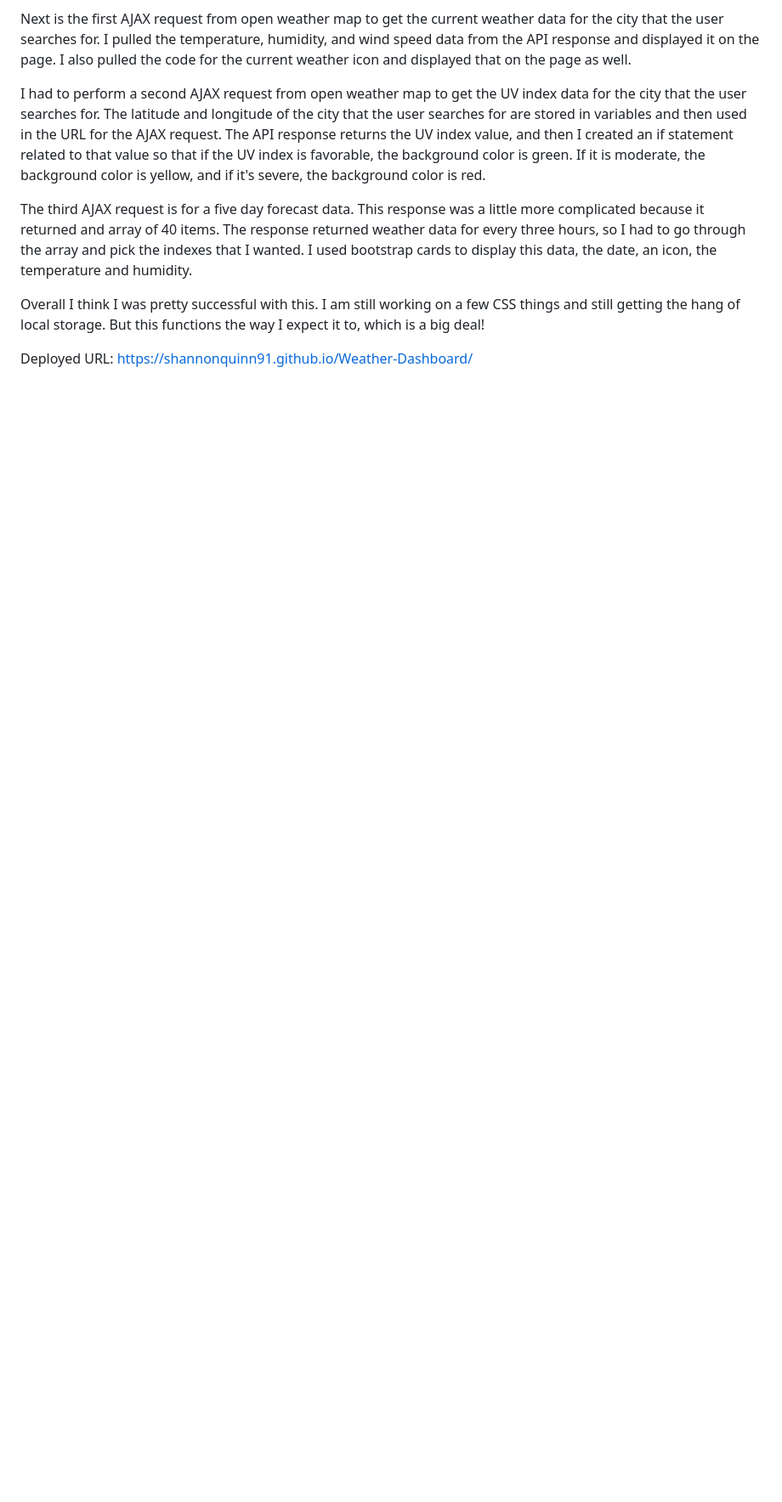
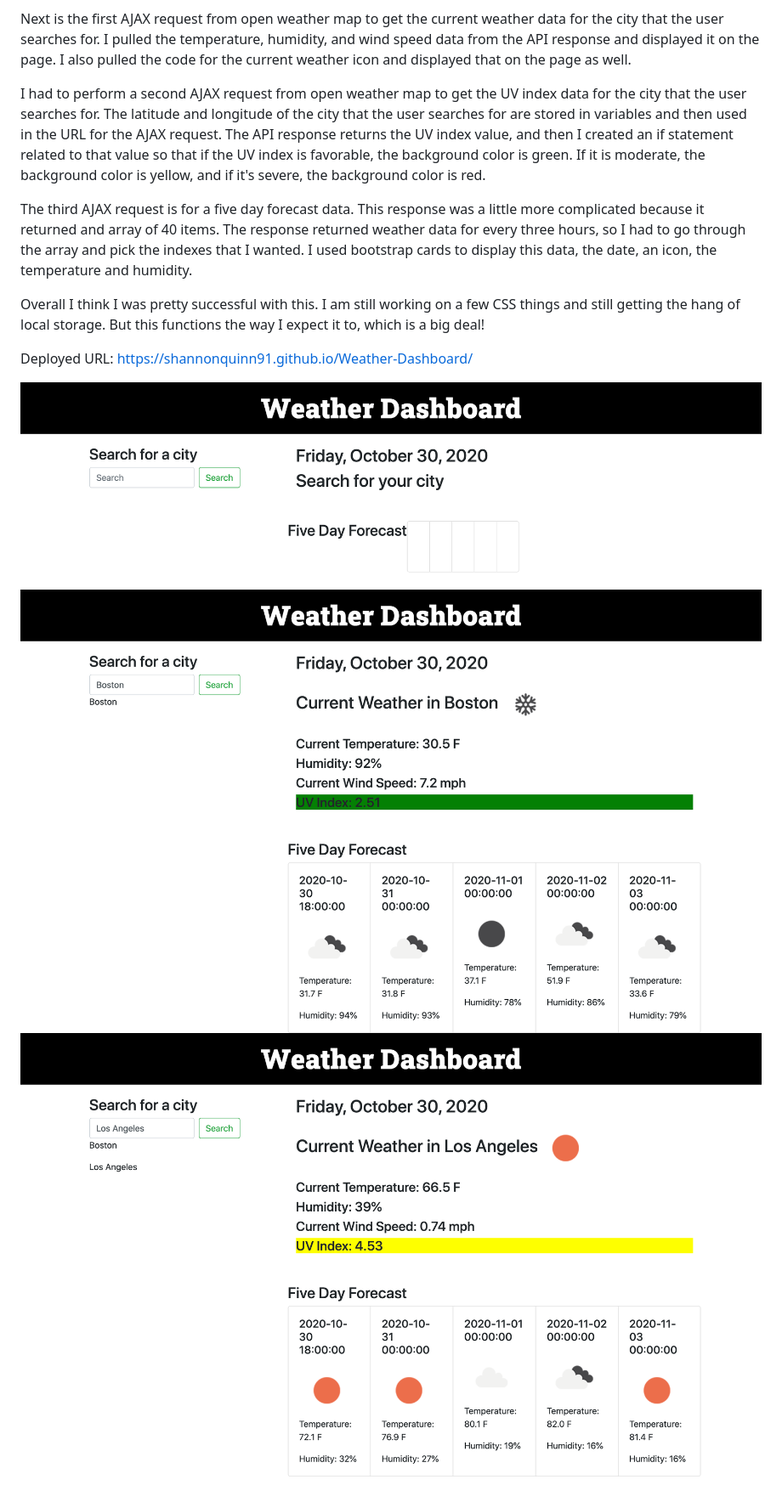
Before and after one commit to shannonquinn91/Weather-Dashboard, a Markdown page: README.md, the part around the change. Shown: that part at 85% size. Rendered like a GitHub page; pictures changed too: Assets/searchone.png (added), Assets/searchtwo.png (added); blank space fills up the shorter version.

Commit message:
Screenshots for readme

```diff
--- a/README.md
+++ b/README.md
@@ -14,3 +14,7 @@ The third AJAX request is for a five day forecast data. This response was a litt
 Overall I think I was pretty successful with this. I am still working on a few CSS things and still getting the hang of local storage. But this functions the way I expect it to, which is a big deal!
 
 Deployed URL: https://shannonquinn91.github.io/Weather-Dashboard/
+
+![Open Page](./Assets/openingpage.png)
+![Search One](./Assets/searchone.png)
+![Search Two](./Assets/searchtwo.png)
```
Also changed, not shown: Assets/openingpage.png (renamed from Assets/opening page.png).
